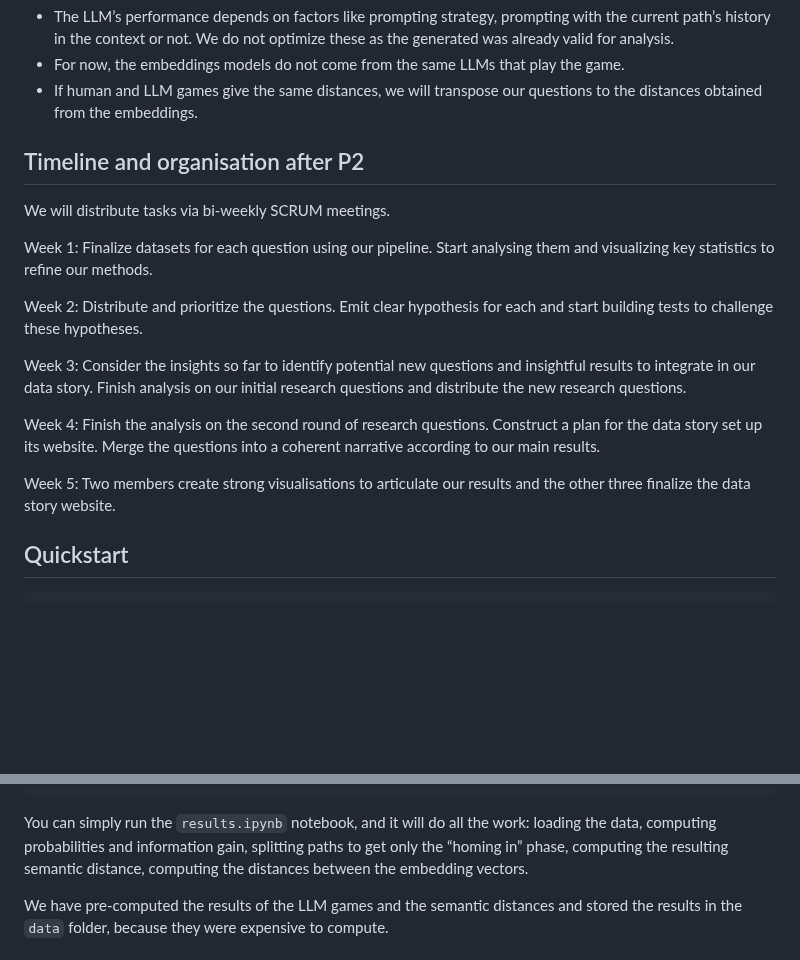
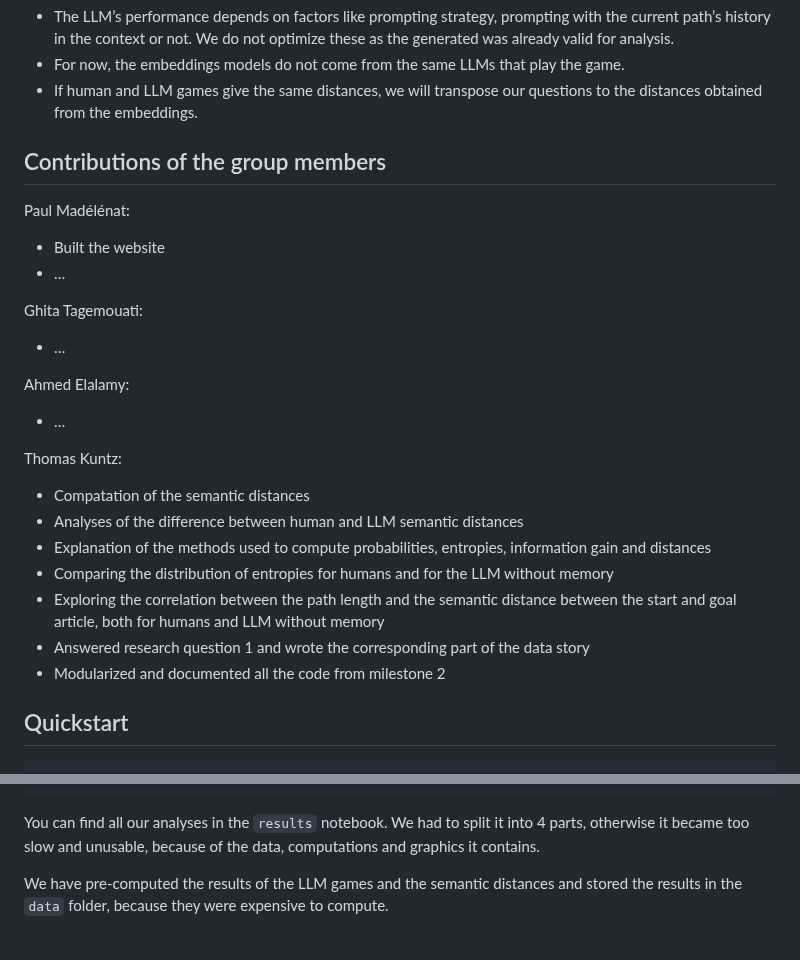
Before and after one commit to epfl-ada/ada-2024-project-adaspeedia, a Markdown page: README.md, 2 parts joined by grey strips. Rendered like a GitHub page; blank space fills up the shorter version.

Commit message:
Add description of thomas’ contributions in Readme

````diff
--- a/README.md
+++ b/README.md
@@ -75,26 +75,27 @@ Limitations of our approach:
 - If human and LLM games give the same distances, we will transpose our
   questions to the distances obtained from the embeddings.
 
-## Timeline and organisation after P2
+## Contributions of the group members
 
-We will distribute tasks via bi-weekly SCRUM meetings.
+Paul Madélénat:
+- Built the website
+- …
 
-Week 1: Finalize datasets for each question using our pipeline. Start
-analysing them and visualizing key statistics to refine our methods.
+Ghita Tagemouati:
+- …
 
-Week 2: Distribute and prioritize the questions. Emit clear hypothesis for
-each and start building tests to challenge these hypotheses.
+Ahmed Elalamy:
+- …
 
-Week 3: Consider the insights so far to identify potential new questions and
-insightful results to integrate in our data story. Finish analysis on our
-initial research questions and distribute the new research questions.
+Thomas Kuntz:
+- Compatation of the semantic distances
+- Analyses of the difference between human and LLM semantic distances
+- Explanation of the methods used to compute probabilities, entropies, information gain and distances
+- Comparing the distribution of entropies for humans and for the LLM without memory
+- Exploring the correlation between the path length and the semantic distance between the start and goal article, both for humans and LLM without memory
+- Answered research question 1 and wrote the corresponding part of the data story
+- Modularized and documented all the code from milestone 2
 
-Week 4: Finish the analysis on the second round of research questions. Construct
-a plan for the data story set up its website. Merge the questions into a
-coherent narrative according to our main results.
-
-Week 5: Two members create strong visualisations to articulate our results and
-the other three finalize the data story website.
 
 ## Quickstart
 
@@ -128,9 +129,7 @@ and uncompress it in the `data` folder to obtain the following:
         └── shortest-path-distance-matrix.txt
 ```
 
-You can simply run the `results.ipynb` notebook, and it will do all the work: loading the data, computing probabilities
-and information gain, splitting paths to get only the “homing in” phase, computing the resulting semantic distance,
-computing the distances between the embedding vectors.
+You can find all our analyses in the `results` notebook. We had to split it into 4 parts, otherwise it became too slow and unusable, because of the data, computations and graphics it contains.
 
 We have pre-computed the results of the LLM games and the semantic distances and stored the results in the `data`
 folder, because they were expensive to compute.
````
